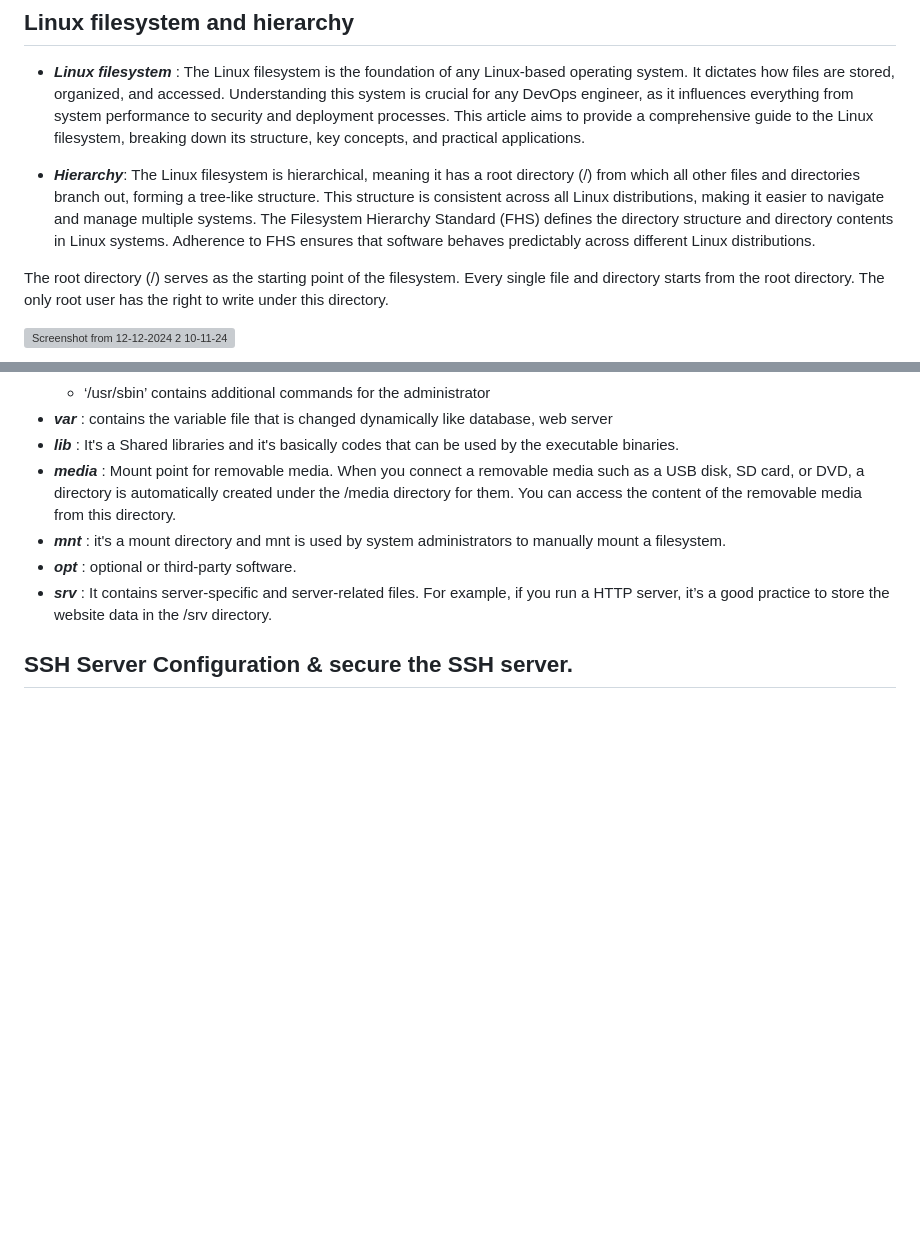
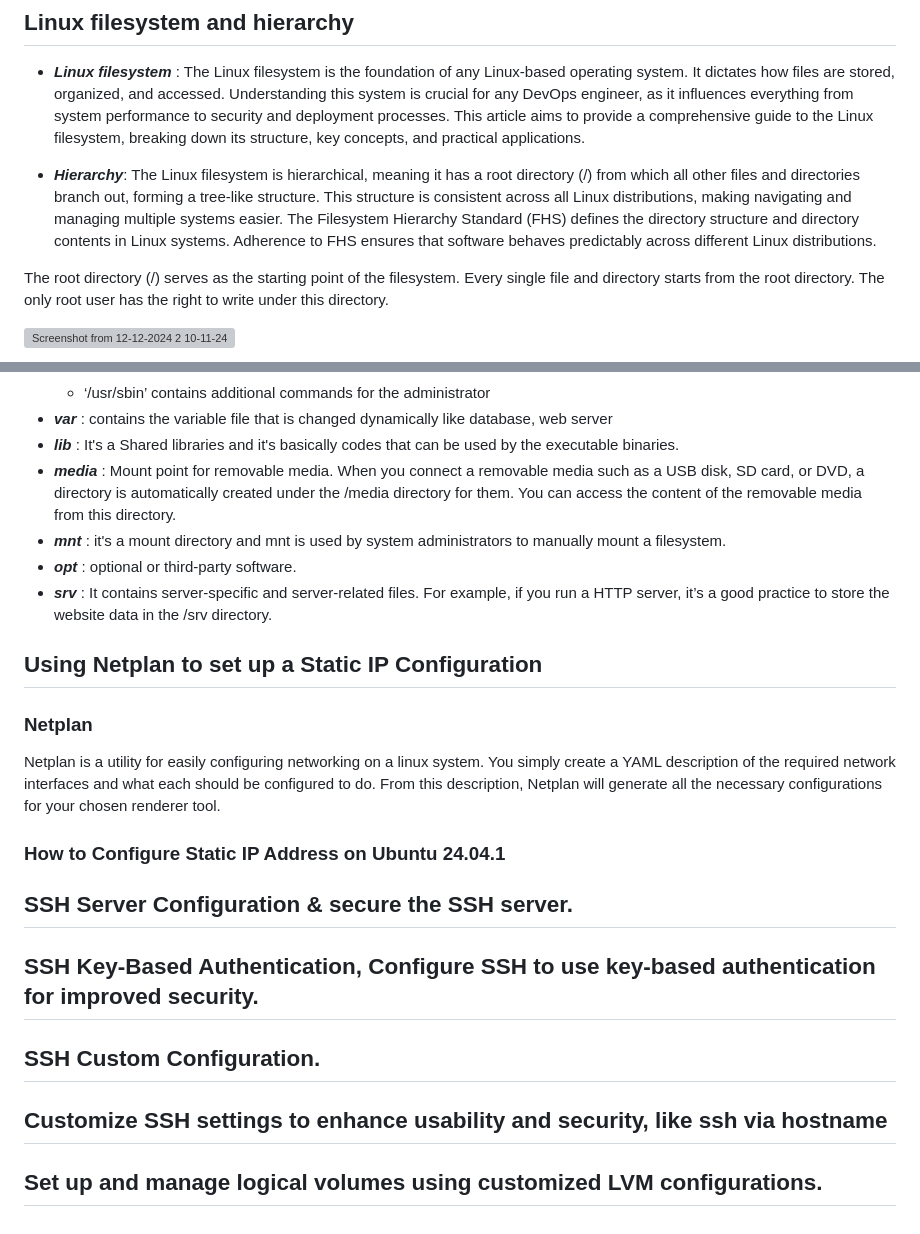
Before and after one commit to mmaorko/linux, a Markdown page: docs/linux/linux.md, 2 parts joined by grey strips. Rendered like a GitHub page; blank space fills up the shorter version; grey boxes are pictures that could not be loaded.

```diff
--- a/docs/linux/linux.md
+++ b/docs/linux/linux.md
@@ -7,7 +8,7 @@
 ## Linux filesystem and hierarchy
 - ***Linux filesystem*** : The Linux filesystem is the foundation of any Linux-based operating system. It dictates how files are stored, organized, and accessed. Understanding this system is crucial for any DevOps engineer, as it influences everything from system performance to security and deployment processes. This article aims to provide a comprehensive guide to the Linux filesystem, breaking down its structure, key concepts, and practical applications.
 
-- ***Hierarchy***: The Linux filesystem is hierarchical, meaning it has a root directory (/) from which all other files and directories branch out, forming a tree-like structure. This structure is consistent across all Linux distributions, making it easier to navigate and manage multiple systems. The Filesystem Hierarchy Standard (FHS) defines the directory structure and directory contents in Linux systems. Adherence to FHS ensures that software behaves predictably across different Linux distributions.
+- ***Hierarchy***: The Linux filesystem is hierarchical, meaning it has a root directory (/) from which all other files and directories branch out, forming a tree-like structure. This structure is consistent across all Linux distributions, making navigating and managing multiple systems easier. The Filesystem Hierarchy Standard (FHS) defines the directory structure and directory contents in Linux systems. Adherence to FHS ensures that software behaves predictably across different Linux distributions.
 
  The root directory (/) serves as the starting point of the filesystem. Every single file and directory starts from the root directory. The only root user has the right to write under this directory.
 
@@ -35,5 +36,19 @@
  - ***opt*** : optional or third-party software.
  - ***srv*** : It contains server-specific and server-related files. For example, if you run a HTTP server, it’s a good practice to store the website data in the /srv directory.
 
+## Using Netplan to set up a Static IP Configuration
+### Netplan
+ Netplan is a utility for easily configuring networking on a linux system. You simply create a YAML description of the required network interfaces and what each should be configured to do. From this description, Netplan will generate all the necessary configurations for your chosen renderer tool.
+### How to Configure Static IP Address on Ubuntu 24.04.1
+
 
 ## SSH Server Configuration & secure the SSH server.
+
+
+## SSH Key-Based Authentication, Configure SSH to use key-based authentication for improved security.
+
+## SSH Custom Configuration.
+
+## Customize SSH settings to enhance usability and security, like ssh via hostname
+
+## Set up and manage logical volumes using customized LVM configurations.
```
Also changed, not shown: other parts of docs/linux/linux.md (+2 -1 lines).
